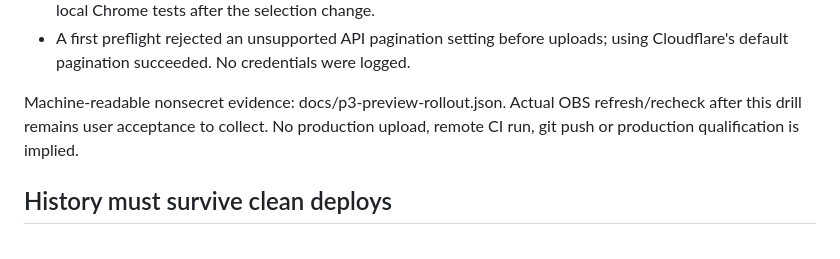
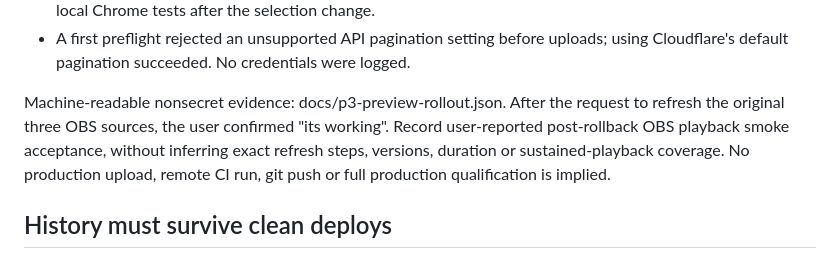
Before and after one commit to 8heart-under-blade/OBS3DPlanetStartingPage, a Markdown page: docs/P3_CLOUDFLARE.md, the part around the change. Drawn GitHub-style.

```diff
--- a/docs/P3_CLOUDFLARE.md
+++ b/docs/P3_CLOUDFLARE.md
@@ -160,9 +160,11 @@ The drill completed on p3-preview only:
 - A first preflight rejected an unsupported API pagination setting before uploads;
   using Cloudflare's default pagination succeeded. No credentials were logged.
 
-Machine-readable nonsecret evidence: docs/p3-preview-rollout.json. Actual OBS
-refresh/recheck after this drill remains user acceptance to collect. No production
-upload, remote CI run, git push or production qualification is implied.
+Machine-readable nonsecret evidence: docs/p3-preview-rollout.json. After the
+request to refresh the original three OBS sources, the user confirmed "its working".
+Record user-reported post-rollback OBS playback smoke acceptance, without inferring
+exact refresh steps, versions, duration or sustained-playback coverage. No production
+upload, remote CI run, git push or full production qualification is implied.
 
 ## History must survive clean deploys
 
```
Also changed, not shown: docs/PRODUCTION_ROADMAP.md (+4 -3 lines), docs/PROGRESS.md (+10 -0 lines).
